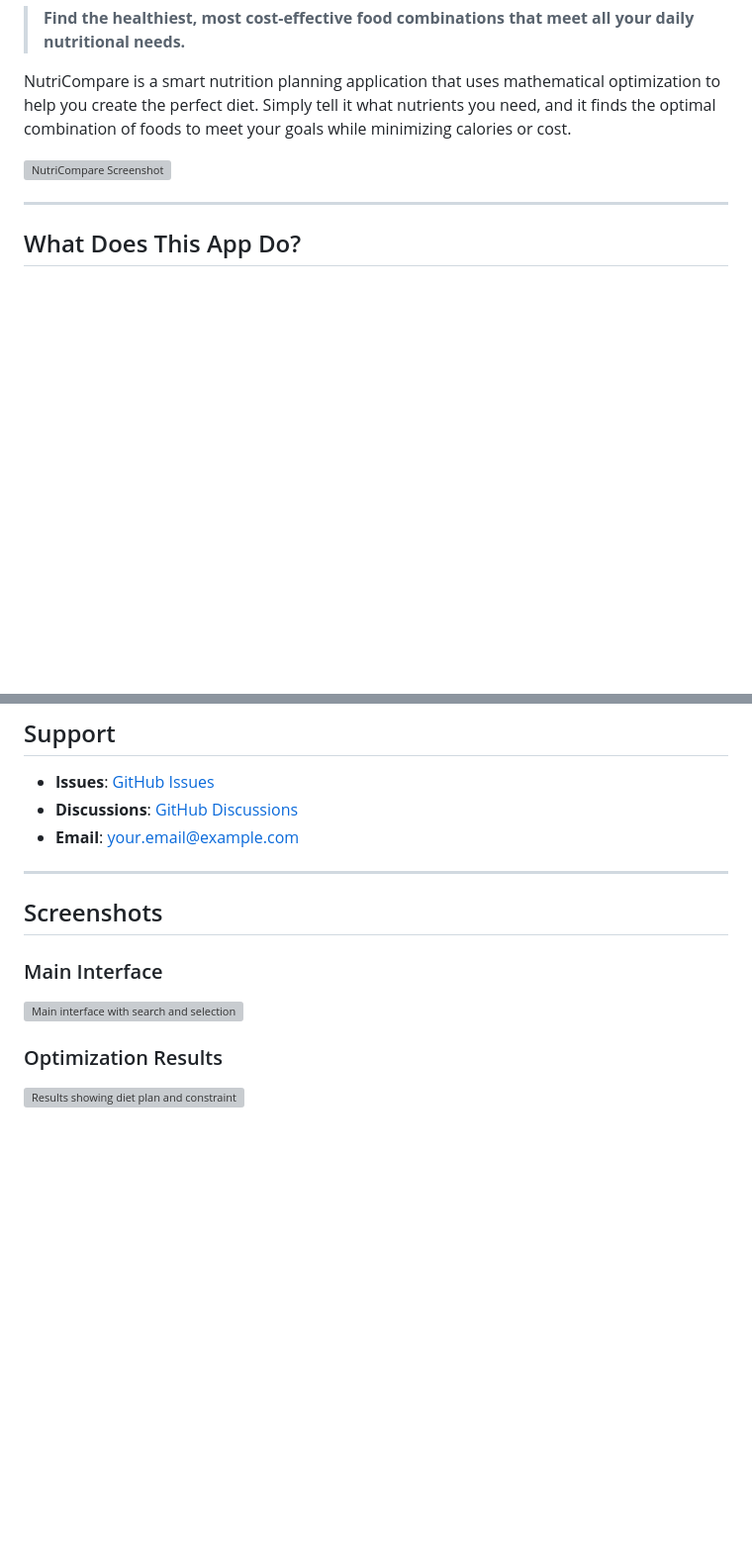
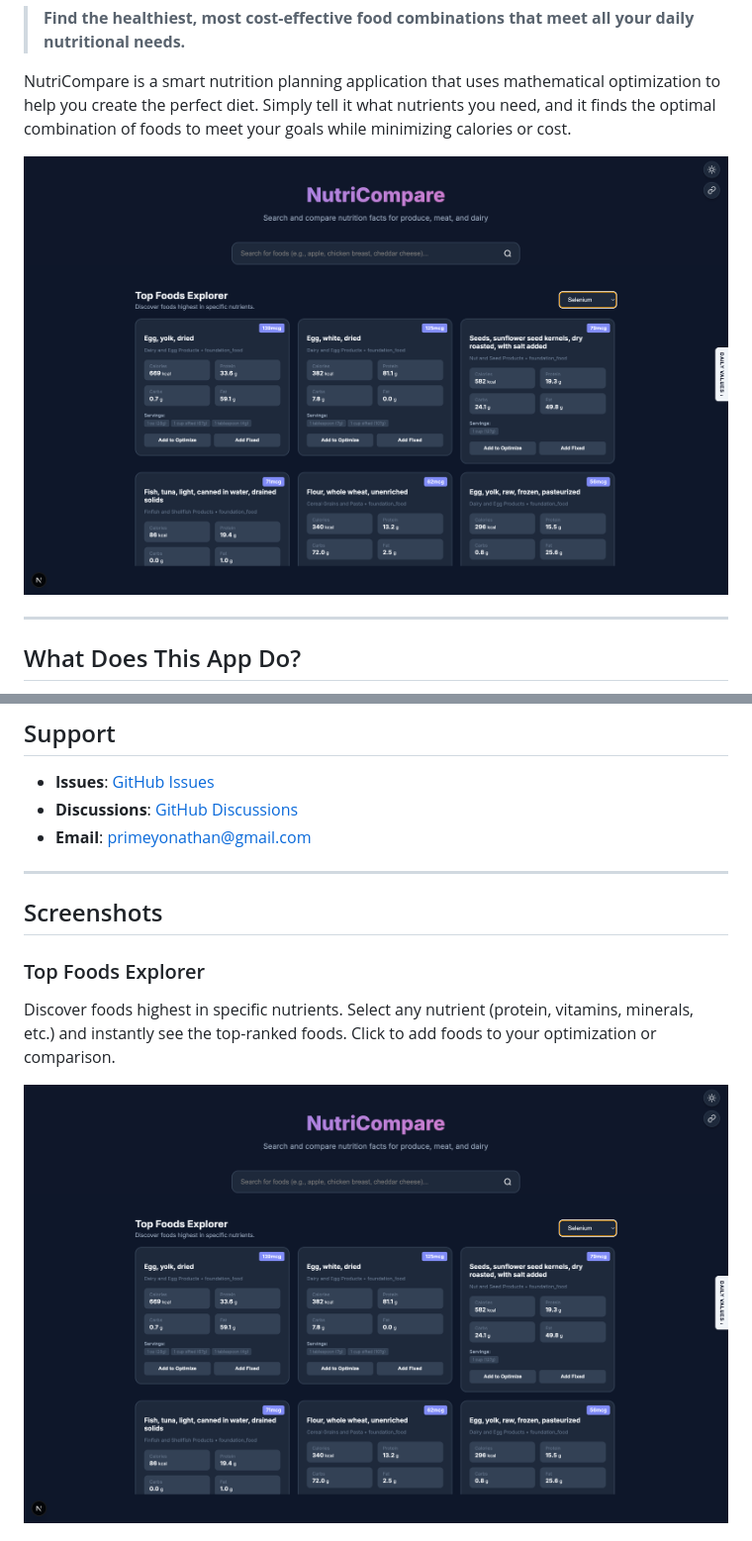
Before and after one commit to yonaadug/FoodNutritionOptimize, a Markdown page: README.md, 2 parts joined by grey strips. Shown at 99% size. Drawn GitHub-style; pictures changed too: screenshots/show_foods_based_on_selenium.png (added); blank space fills up the shorter version; grey boxes are pictures that could not be loaded.

Commit message:
add screenshots

```diff
--- a/README.md
+++ b/README.md
@@ -4,7 +4,7 @@
 
 NutriCompare is a smart nutrition planning application that uses mathematical optimization to help you create the perfect diet. Simply tell it what nutrients you need, and it finds the optimal combination of foods to meet your goals while minimizing calories or cost.
 
-![NutriCompare Screenshot](docs/assets/screenshot.png)
+![NutriCompare Top Foods Explorer](screenshots/show_foods_based_on_selenium.png)
 
 ---
 
@@ -486,15 +486,14 @@ MIT License - see LICENSE file
 
 - **Issues**: [GitHub Issues](https://github.com/yourusername/FoodNutritionOptimize/issues)
 - **Discussions**: [GitHub Discussions](https://github.com/yourusername/FoodNutritionOptimize/discussions)
-- **Email**: your.email@example.com
+- **Email**: primeyonathan@gmail.com
 
 ---
 
 ## Screenshots
 
-### Main Interface
-![Main interface with search and selection](docs/assets/main-interface.png)
+### Top Foods Explorer
+Discover foods highest in specific nutrients. Select any nutrient (protein, vitamins, minerals, etc.) and instantly see the top-ranked foods. Click to add foods to your optimization or comparison.
 
-### Optimization Results
-![Results showing diet plan and constraint analysis](docs/assets/results.png)
+![Top Foods Explorer - Selenium ranking](screenshots/show_foods_based_on_selenium.png)
 
```
Also changed, not shown: other parts of README.md (+9 -2 lines), screenshots/food_selection_comparison.png (added), screenshots/optimize_nutrition_based_on_requirements.png (added).
